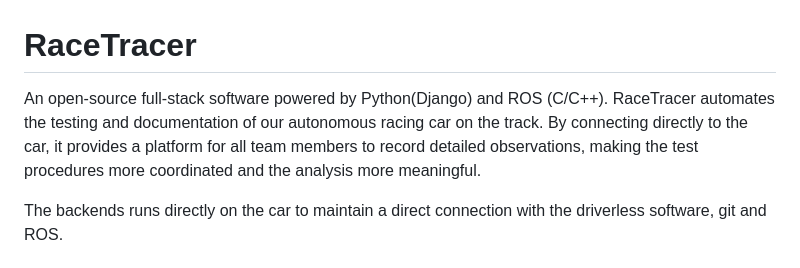
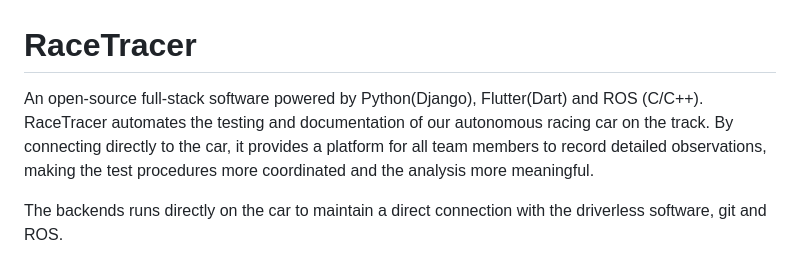
Before and after one commit to SaeedAllGray/RaceTracer, a Markdown page: README.md, the part around the change. GitHub-like rendering.

```diff
--- a/README.md
+++ b/README.md
@@ -1,6 +1,6 @@
 # RaceTracer
 
-An open‐source full‐stack software powered by Python(Django) and ROS (C/C++). RaceTracer automates the testing and documentation of our autonomous racing car on the track. By connecting directly to the car, it provides a platform for all team members to record detailed observations, making the test procedures more coordinated and the analysis more meaningful.
+An open‐source full‐stack software powered by Python(Django), Flutter(Dart) and ROS (C/C++). RaceTracer automates the testing and documentation of our autonomous racing car on the track. By connecting directly to the car, it provides a platform for all team members to record detailed observations, making the test procedures more coordinated and the analysis more meaningful.
 
 The backends runs directly on the car to maintain a direct connection with the driverless software, git and ROS.
 
```
